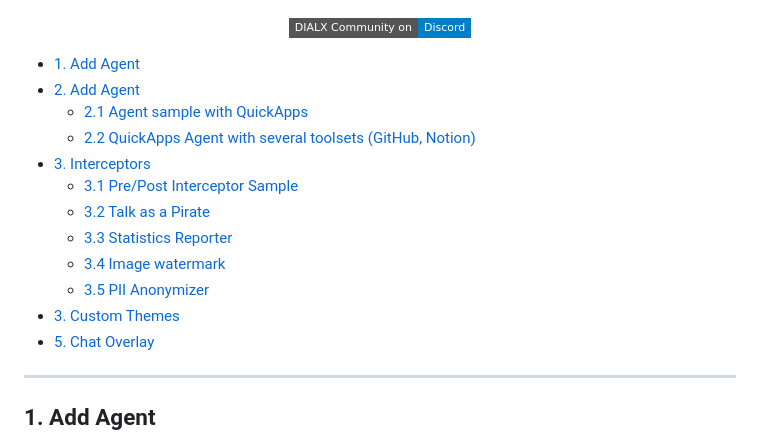
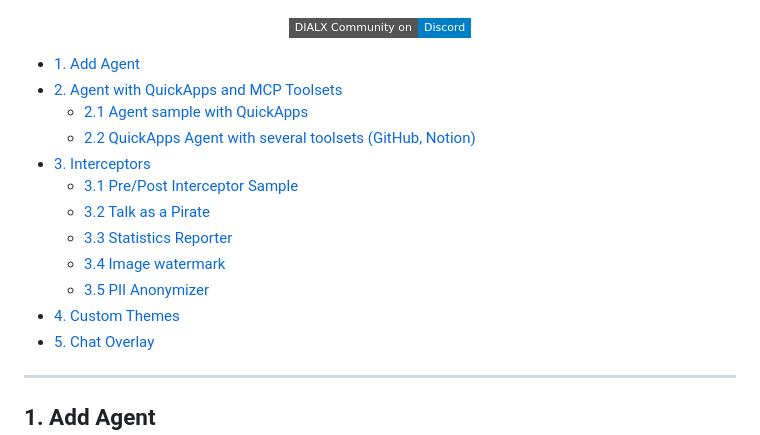
Before and after one commit to khshanovskyi/dial-capabilities-2, a Markdown page: README.md, the part around the change. Rendered like a GitHub page; badges without logos.

Commit message:
Initial commit

```diff
--- a/README.md
+++ b/README.md
@@ -15,7 +15,7 @@
 
 
 - [1. Add Agent](#1-Add-Agent)
-- [2. Add Agent](#2-QuickApps--MCP-toolsets)
+- [2. Agent with QuickApps and MCP Toolsets](#2-QuickApps--MCP-toolsets)
   - [2.1 Agent sample with QuickApps](#21-Agent-sample-with-QuickApps)
   - [2.2 QuickApps Agent with several toolsets (GitHub, Notion)](#22-QuickApps-Agent-with-several-toolsets-GitHub-Notion)
 - [3. Interceptors](#3-Interceptors)
@@ -24,7 +24,7 @@
   - [3.3 Statistics Reporter](#33-Statistics-Reporter)
   - [3.4 Image watermark](#34-Image-watermark)
   - [3.5 PII Anonymizer](#35-PII-Anonymizer)
-- [3. Custom Themes](#4-Custom-Themes)
+- [4. Custom Themes](#4-Custom-Themes)
 - [5. Chat Overlay](#5-Chat-Overlay)
 
 ---
```
